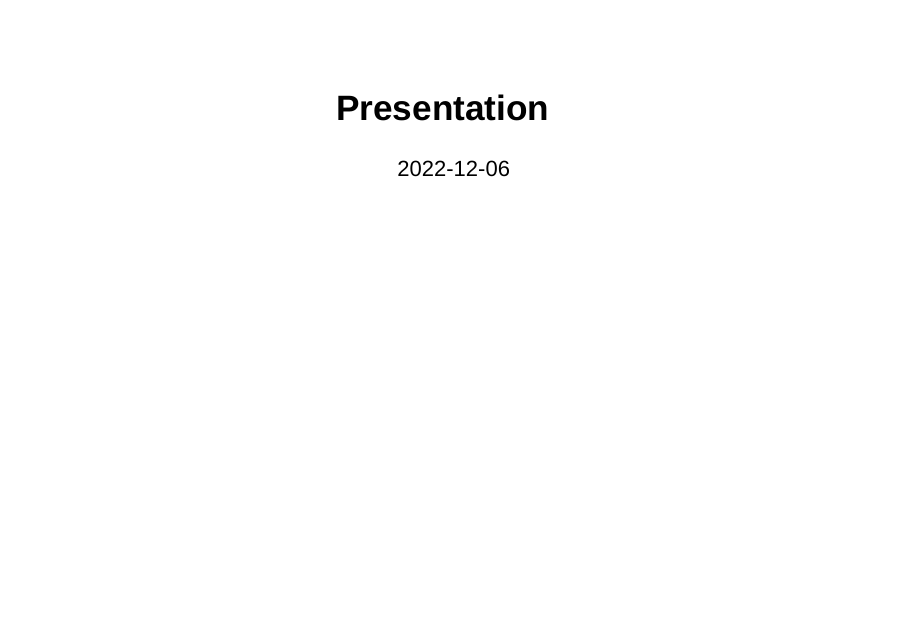
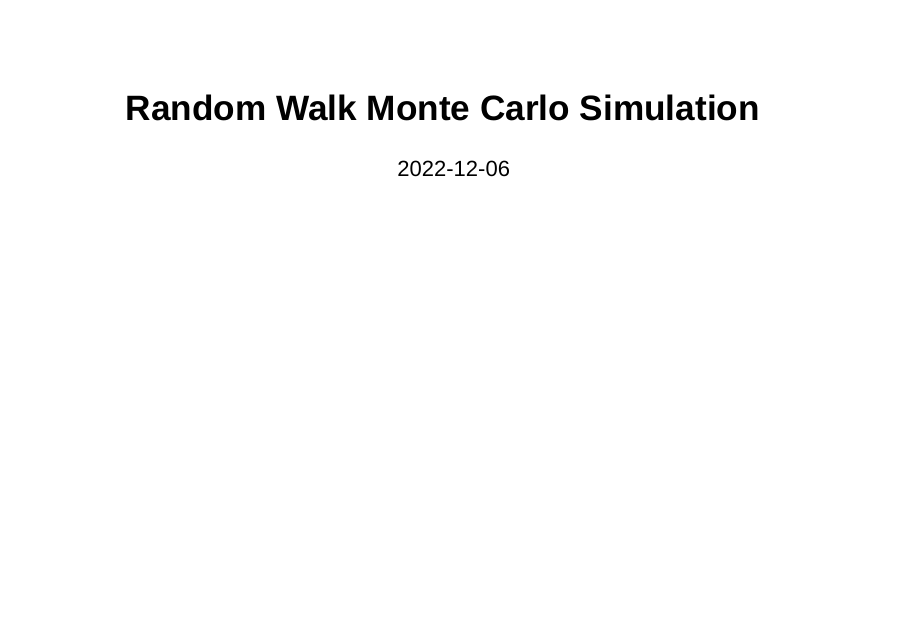
Before and after one commit to tvharris1234/project-4, an R Markdown document (presentation(1).Rmd): page 1 of 12. Rendered offline with R 4.5, knitr and Pandoc, with nearby package versions; drawn as Slidy slides in place of the format the file asks for; some code elsewhere in the file could not run offline.

Commit message:
presentation

```diff
--- a/presentation(1).Rmd
+++ b/presentation(1).Rmd
@@ -1,5 +1,5 @@
 ---
-title: "Presentation"
+title: "Random Walk Monte Carlo Simulation"
 output: powerpoint_presentation
 date: '2022-12-06'
 ---
```
